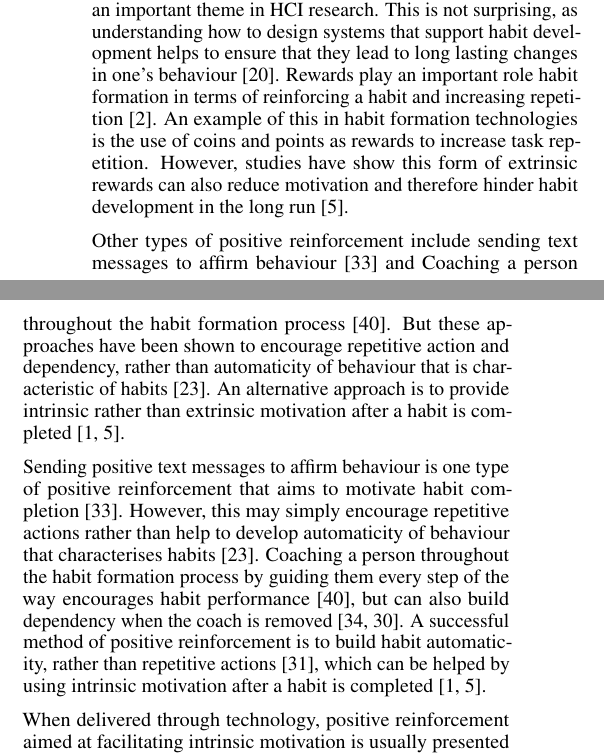
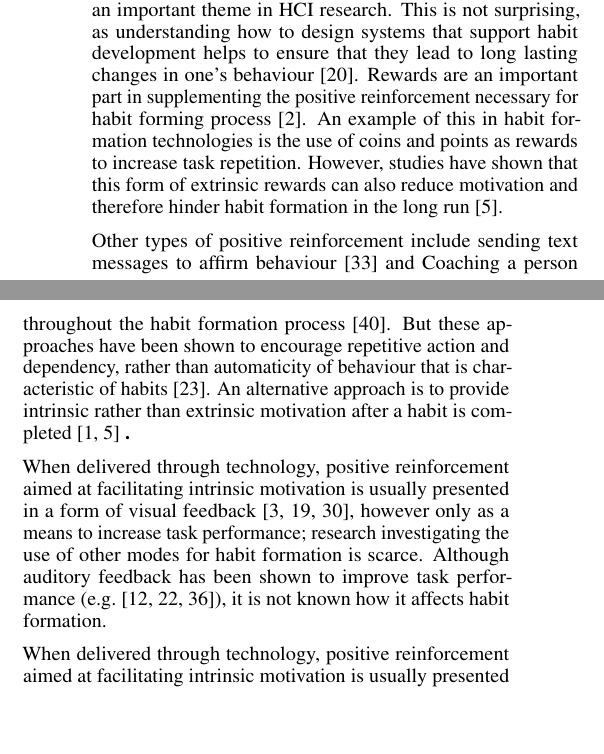
Before and after one commit to harrymt/harryshabits-chi, a LaTeX document (main.tex): two parts of the columns of page 1 of 10, joined at a grey line, cut so that both start at the same text, the shorter picture padded with empty space. Compiled offline with pdfLaTeX.

Commit message:
Update on Overleaf.

```diff
--- a/main.tex
+++ b/main.tex
@@ -64,16 +64,18 @@ Designing technology to support habit formation has become an important theme in
 %
 %Positive reinforcement plays an important role in habit formation. It is used as a reward to reinforce a habit and increase repetition~\cite{positive_reinforcement_pro}.
 %
-Rewards play an important role habit formation in terms of reinforcing a habit and increasing repetition~\cite{positive_reinforcement_pro}. An example of this in habit formation technologies is the use of coins and points as rewards to increase task repetition. However, studies have show this form of extrinsic rewards can also reduce motivation and therefore hinder habit development in the long run~\cite{article_meta_analytic_review_intrinsic_motivation}.
+Rewards are an important part in supplementing the positive reinforcement necessary for habit forming process~\cite{positive_reinforcement_pro}. An example of this in habit formation technologies is the use of coins and points as rewards to increase task repetition. However, studies have shown that this form of extrinsic rewards can also reduce motivation and therefore hinder habit formation in the long run~\cite{article_meta_analytic_review_intrinsic_motivation}.
 
 %While habit formation technologies use extrinsic rewards to increase task repetition, such as coins and points, studies have shown that extrinsic rewards can reduce motivation and therefore hinder habit development~\cite{article_meta_analytic_review_intrinsic_motivation}.
 %
 
 Other types of positive reinforcement include sending text messages to affirm behaviour~\cite{chi_crowd_designed_motivation} and Coaching a person throughout the habit formation process~\cite{coaching_not_that_good}. But these approaches have been shown to encourage repetitive action and dependency, rather than automaticity of behaviour that is characteristic of habits~\cite{habits_as_automaticity_not_frequency_gardner}.
 %
-An alternative approach is to provide intrinsic rather than extrinsic motivation after a habit is completed~\cite{article_a_self_efficacy, article_meta_analytic_review_intrinsic_motivation}.
+An alternative approach is to provide intrinsic rather than extrinsic motivation after a habit is completed~\cite{article_a_self_efficacy, article_meta_analytic_review_intrinsic_motivation} \textbf .
 
-Sending positive text messages to affirm behaviour is one type of positive reinforcement that aims to motivate habit completion~\cite{chi_crowd_designed_motivation}. However, this may simply encourage repetitive actions rather than help to develop automaticity of behaviour that characterises habits~\cite{habits_as_automaticity_not_frequency_gardner}. Coaching a person throughout the habit formation process by guiding them every step of the way encourages habit performance~\cite{coaching_not_that_good}, but can also build dependency when the coach is removed~\cite{article_dont_kick_habit, article_realtime_feedback_improving_medication_taking}. A successful method of positive reinforcement is to build habit automaticity, rather than repetitive actions~\cite{article_beyond_self_tracking_designing_apps}, which can be helped by using intrinsic motivation after a habit is completed~\cite{article_a_self_efficacy, article_meta_analytic_review_intrinsic_motivation}.
+When delivered through technology, positive reinforcement aimed at facilitating intrinsic motivation is usually presented in a form of visual feedback~\cite{comparison_of_auditory_visual_feedback, visual_mode_better, article_realtime_feedback_improving_medication_taking}, however only as a means to increase task performance; research investigating the use of other modes for habit formation is scarce. Although auditory feedback has been shown to improve task performance~(e.g.~\cite{burke2006comparing, vazquez2012auditory, chi_oussama_tap_the_shapetones}), it is not known how it affects habit formation.
+
+%Sending positive text messages to affirm behaviour is one type of positive reinforcement that aims to motivate habit completion~\cite{chi_crowd_designed_motivation}. However, this may simply encourage repetitive actions rather than help to develop automaticity of behaviour that characterises habits~\cite{habits_as_automaticity_not_frequency_gardner}. Coaching a person throughout the habit formation process by guiding them every step of the way encourages habit performance~\cite{coaching_not_that_good}, but can also build dependency when the coach is removed~\cite{article_dont_kick_habit, article_realtime_feedback_improving_medication_taking}. A successful method of positive reinforcement is to build habit automaticity, rather than repetitive actions~\cite{article_beyond_self_tracking_designing_apps}, which can be helped by using intrinsic motivation after a habit is completed~\cite{article_a_self_efficacy, article_meta_analytic_review_intrinsic_motivation}.
 
 When delivered through technology, positive reinforcement aimed at facilitating intrinsic motivation is usually presented in a form of visual feedback~\cite{comparison_of_auditory_visual_feedback, visual_mode_better, article_realtime_feedback_improving_medication_taking}, however only as a means to increase task performance; research investigating the use of other modes for habit formation is scarce. Although auditory feedback has been shown to improve task performance~(e.g.~\cite{burke2006comparing, vazquez2012auditory, chi_oussama_tap_the_shapetones}), it is not known how it affects habit formation.
 
```
